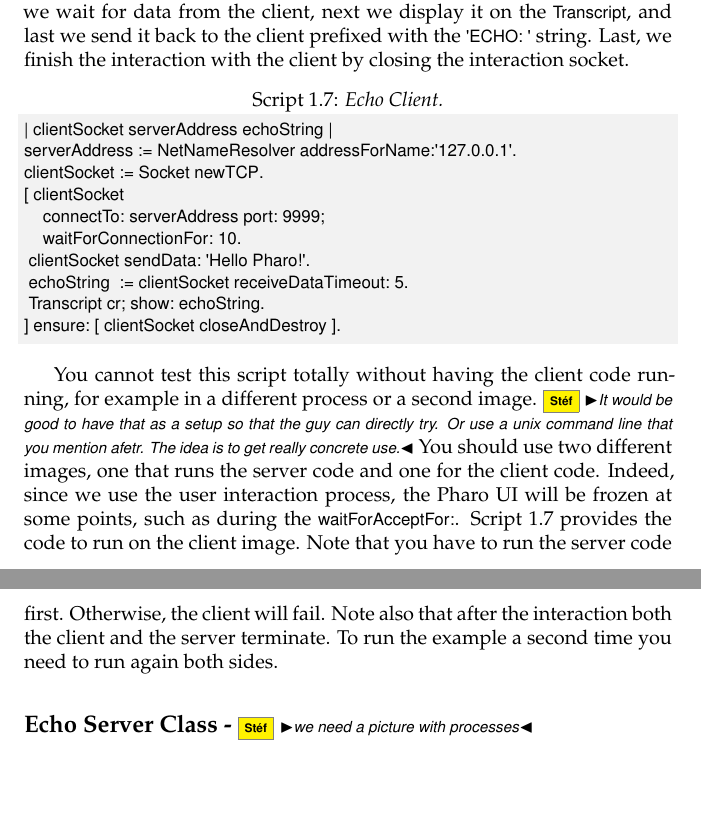
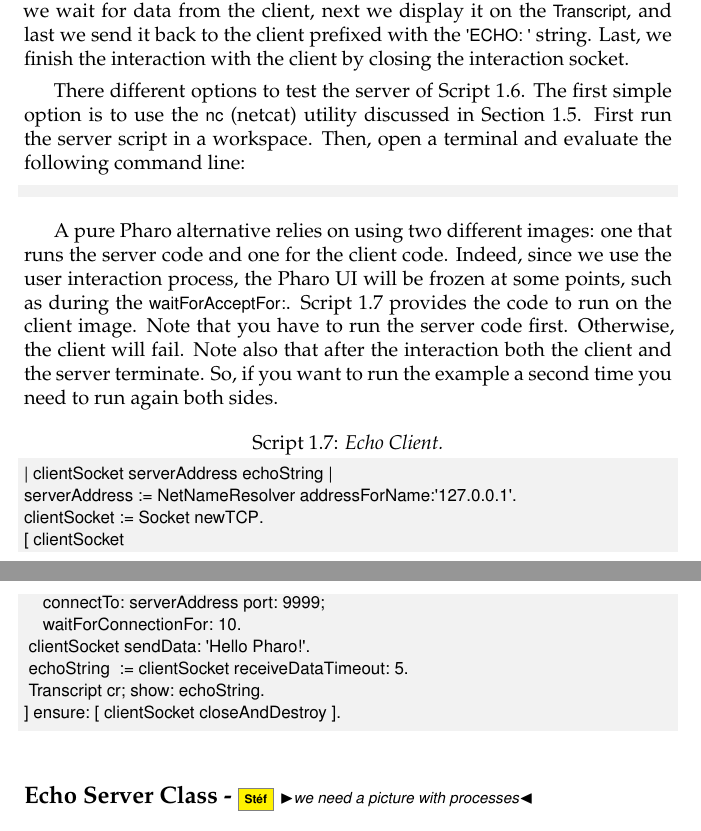
Before and after one commit to SquareBracketAssociates/DeepIntoPharo, a LaTeX book (Sockets/Sockets.tex): two parts of pages 9 and 10 of 19 before the commit and two parts of pages 9 and 10 of 20 after it, joined at a grey line, cut so that both start at the same text, the shorter picture padded with empty space. Compiled offline with pdfLaTeX.

Commit message:
netcat command line for the server example

```diff
--- a/Sockets/Sockets.tex
+++ b/Sockets/Sockets.tex
@@ -314,9 +314,25 @@ Otherwise, we get a new socket \ct!interactionSocket! connected the client's soc
 At this point, we do not need the connection socket anymore, so we can close it (\ct!connectionSocket closeAndDestroy! message).
 
 Since the interaction socket is already connected to the client, we can use it to exchange data.
-Messages \ct!receiveData! and \ct!sendData:! presented above (see Section~\ref{sec:exchangeData}) can be used to achieve this goal.
+Messages \ct!receiveData! and \ct!sendData:! presented above (see \secref{exchangeData}) can be used to achieve this goal.
 In our example, we wait for data from the client, next we display it on the \ct!Transcript!, and last we send it back to the client prefixed with the \ct!'ECHO: '! string.
 Last, we finish the interaction with the client by closing the interaction socket.
+
+There different options to test the server of \Scrref{servingBasicExample}.
+The first simple option is to use the \ct{nc} (netcat) utility discussed in \secref{netcat}.
+First run the server script in a workspace.
+Then, open a terminal and evaluate the following command line:
+\begin{code}
+	echo "Hello Pharo" | nc localhost 9999
+\end{code}
+
+A pure Pharo alternative relies on using two different images: one that runs the server code and one for the client code.
+Indeed, since we use the user interaction process, the \pharo UI will be frozen at some points, such as during the \ct!waitForAcceptFor:!.
+\Scrref{echoClient} provides the code to run on the client image.
+Note that you have to run the server code first.
+Otherwise, the client will fail.
+Note also that after the interaction both the client and the server terminate.
+So, if you want to run the example a second time you need to run again both sides.
 
 \begin{script}[echoClient]{Echo Client.}
 | clientSocket serverAddress echoString |
@@ -330,16 +346,6 @@ clientSocket := Socket newTCP.
  Transcript cr; show: echoString.
 ] ensure: [ clientSocket closeAndDestroy ].
 \end{script}
-
-You cannot test this script totally without having the client code running, for example in a different process or a second image.
-\sd{It would be good to have that as a setup so that the guy can directly try. Or use a unix command line that you mention afetr. The idea is to get really concrete use.}
-You should use two different images, one that runs the server code and one for the client code.
-Indeed, since we use the user interaction process, the \pharo UI will be frozen at some points, such as during the \ct!waitForAcceptFor:!.
-\Scrref{echoClient} provides the code to run on the client image.
-Note that you have to run the server code first.
-Otherwise, the client will fail.
-Note also that after the interaction both the client and the server terminate.
-To run the example a second time you need to run again both sides.
 
 %An alternative to running your own Smalltalk client socket is to use an existing one.
 %On Unix machines, the \ct{nc}\footnote{\ct{nc} stands for \ct{netcat}.} utility is very handy for experimenting with sockets.
```
Also changed, not shown: Sockets/Sockets.pdf, Sockets/Sockets.tex (3 more changed lines).
